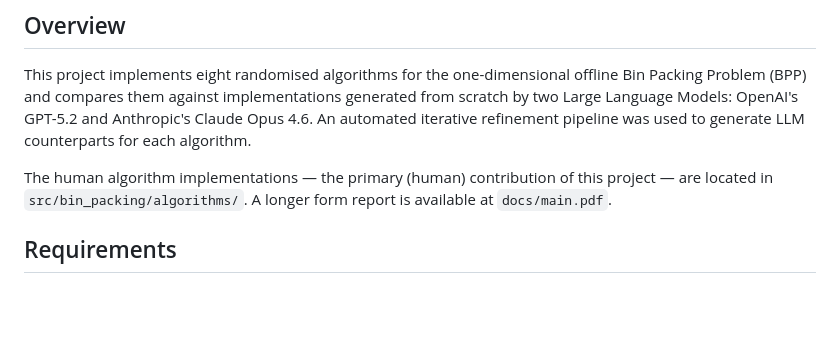
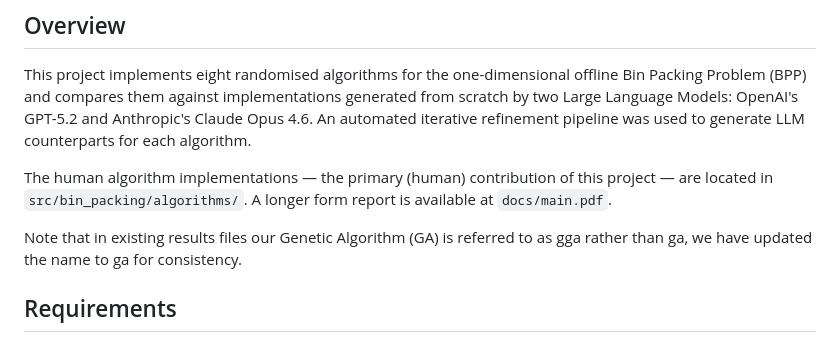
Before and after one commit to JoshuaRaybould/1D-Bin-Packing-Human-Vs-LLM-Algorithms, a Markdown page: README.md, the part around the change. Rendered like a GitHub page; blank space fills up the shorter version.

Commit message:
small README update

```diff
--- a/README.md
+++ b/README.md
@@ -7,6 +7,8 @@ Final Year Project — Joshua Raybould
 This project implements eight randomised algorithms for the one-dimensional offline Bin Packing Problem (BPP) and compares them against implementations generated from scratch by two Large Language Models: OpenAI's GPT-5.2 and Anthropic's Claude Opus 4.6. An automated iterative refinement pipeline was used to generate LLM counterparts for each algorithm.
 
 The human algorithm implementations — the primary (human) contribution of this project — are located in `src/bin_packing/algorithms/`. A longer form report is available at `docs/main.pdf`.
+
+Note that in existing results files our Genetic Algorithm (GA) is referred to as gga rather than ga, we have updated the name to ga for consistency.
 
 ## Requirements
 
```
